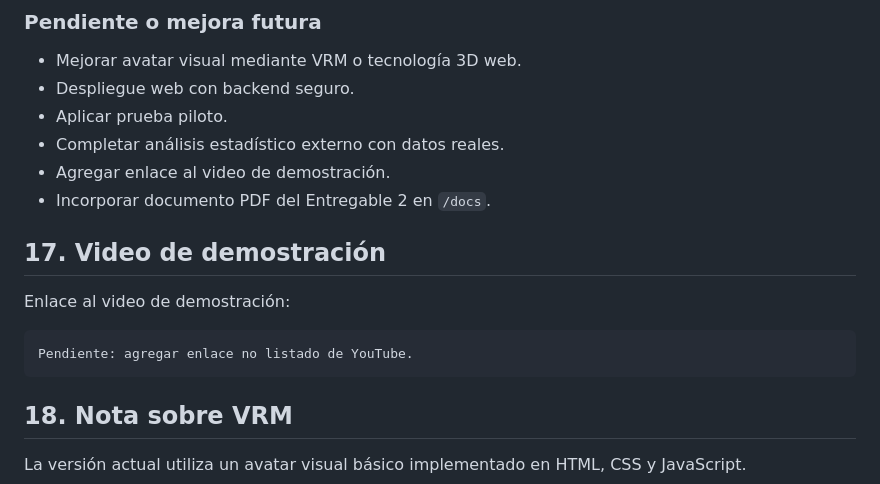
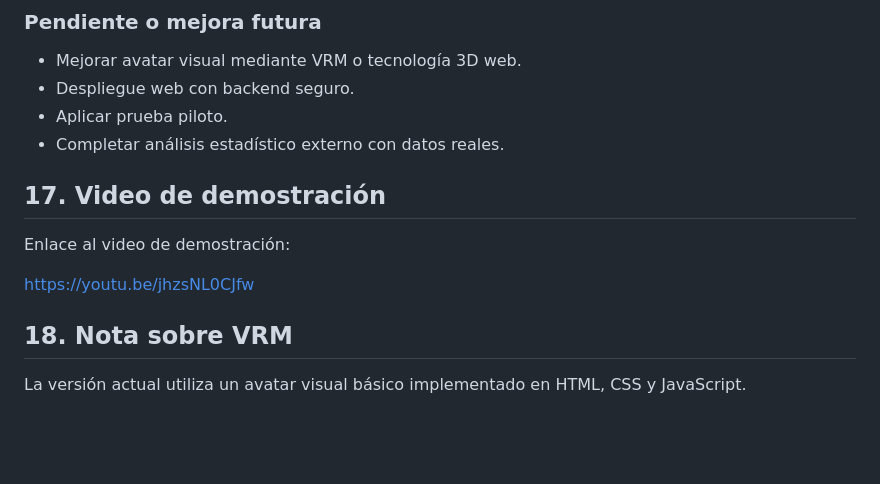
Before and after one commit to deivert-guiltrichs/ai-ux-embodied-agent-evaluation, a Markdown page: README.md, the part around the change. GitHub-like rendering; blank space fills up the shorter version.

Commit message:
Readme actualizado

````diff
--- a/README.md
+++ b/README.md
@@ -396,16 +396,12 @@ __pycache__/
 * Despliegue web con backend seguro.
 * Aplicar prueba piloto.
 * Completar análisis estadístico externo con datos reales.
-* Agregar enlace al video de demostración.
-* Incorporar documento PDF del Entregable 2 en `/docs`.
 
 ## 17. Video de demostración
 
 Enlace al video de demostración:
 
-```txt
-Pendiente: agregar enlace no listado de YouTube.
-```
+https://youtu.be/jhzsNL0CJfw
 
 ## 18. Nota sobre VRM
 
````
